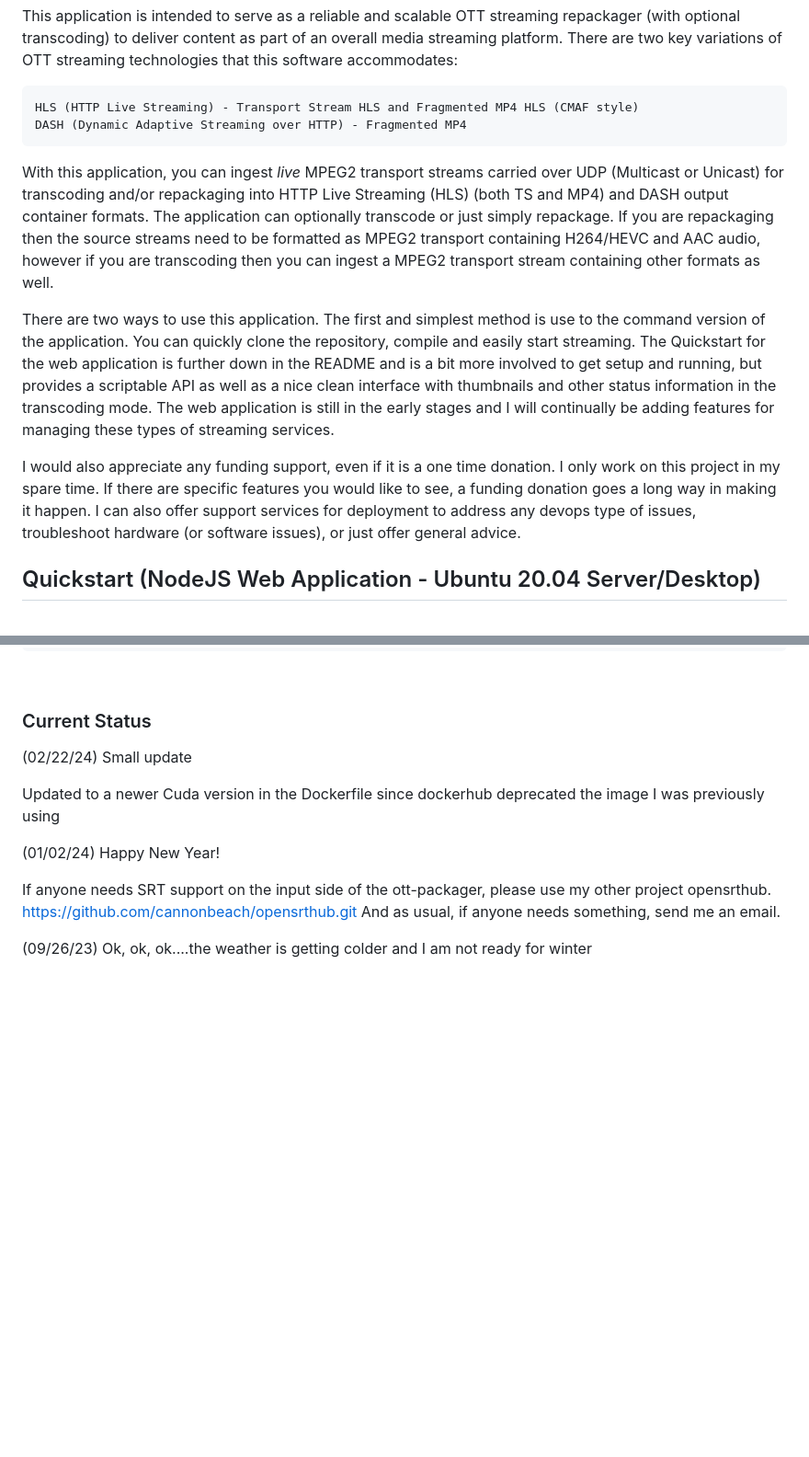
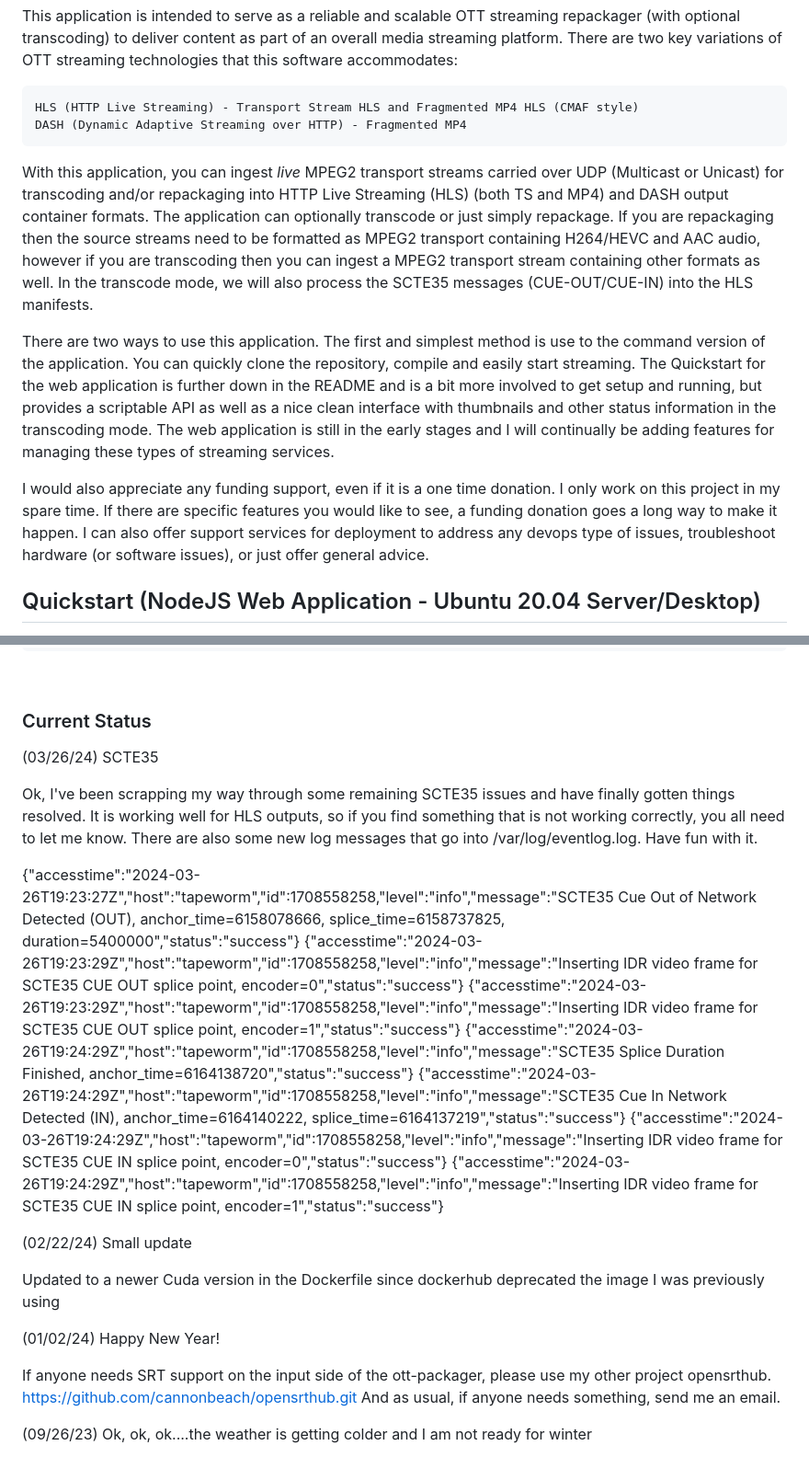
Before and after one commit to cannonbeach/ott-packager, a Markdown page: README.md, 2 parts joined by grey strips. Shown: that part at 92% size. Rendered like a GitHub page; blank space fills up the shorter version.

```diff
--- a/README.md
+++ b/README.md
@@ -9,11 +9,11 @@ This application is intended to serve as a reliable and scalable OTT streaming r
     HLS (HTTP Live Streaming) - Transport Stream HLS and Fragmented MP4 HLS (CMAF style)
     DASH (Dynamic Adaptive Streaming over HTTP) - Fragmented MP4
 
-With this application, you can ingest *live* MPEG2 transport streams carried over UDP (Multicast or Unicast) for transcoding and/or repackaging into HTTP Live Streaming (HLS) (both TS and MP4) and DASH output container formats.  The application can optionally transcode or just simply repackage.  If you are repackaging then the source streams need to be formatted as MPEG2 transport containing H264/HEVC and AAC audio, however if you are transcoding then you can ingest a MPEG2 transport stream containing other formats as well.
+With this application, you can ingest *live* MPEG2 transport streams carried over UDP (Multicast or Unicast) for transcoding and/or repackaging into HTTP Live Streaming (HLS) (both TS and MP4) and DASH output container formats.  The application can optionally transcode or just simply repackage.  If you are repackaging then the source streams need to be formatted as MPEG2 transport containing H264/HEVC and AAC audio, however if you are transcoding then you can ingest a MPEG2 transport stream containing other formats as well.  In the transcode mode, we will also process the SCTE35 messages (CUE-OUT/CUE-IN) into the HLS manifests.
 
 There are two ways to use this application.  The first and simplest method is use to the command version of the application.  You can quickly clone the repository, compile and easily start streaming.  The Quickstart for the web application is further down in the README and is a bit more involved to get setup and running, but provides a scriptable API as well as a nice clean interface with thumbnails and other status information in the transcoding mode.  The web application is still in the early stages and I will continually be adding features for managing these types of streaming services.
 
-I would also appreciate any funding support, even if it is a one time donation.  I only work on this project in my spare time.  If there are specific features you would like to see, a funding donation goes a long way in making it happen.  I can also offer support services for deployment to address any devops type of issues, troubleshoot hardware (or software issues), or just offer general advice.
+I would also appreciate any funding support, even if it is a one time donation.  I only work on this project in my spare time.  If there are specific features you would like to see, a funding donation goes a long way to make it happen.  I can also offer support services for deployment to address any devops type of issues, troubleshoot hardware (or software issues), or just offer general advice.
 <br>
 
 ## Quickstart (NodeJS Web Application - Ubuntu 20.04 Server/Desktop)
@@ -338,6 +338,19 @@ While running the webapp, you can do a "tail -f /var/log/eventlog.log".  You sho
 
 ### Current Status
 
+(03/26/24) SCTE35
+
+Ok, I've been scrapping my way through some remaining SCTE35 issues and have finally gotten things resolved.  It is working well for HLS outputs, so if you find something that is not working correctly, you all need to let me know.
+There are also some new log messages that go into /var/log/eventlog.log.  Have fun with it.
+
+{"accesstime":"2024-03-26T19:23:27Z","host":"tapeworm","id":1708558258,"level":"info","message":"SCTE35 Cue Out of Network Detected (OUT), anchor_time=6158078666, splice_time=6158737825, duration=5400000","status":"success"}
+{"accesstime":"2024-03-26T19:23:29Z","host":"tapeworm","id":1708558258,"level":"info","message":"Inserting IDR video frame for SCTE35 CUE OUT splice point, encoder=0","status":"success"}
+{"accesstime":"2024-03-26T19:23:29Z","host":"tapeworm","id":1708558258,"level":"info","message":"Inserting IDR video frame for SCTE35 CUE OUT splice point, encoder=1","status":"success"}
+{"accesstime":"2024-03-26T19:24:29Z","host":"tapeworm","id":1708558258,"level":"info","message":"SCTE35 Splice Duration Finished, anchor_time=6164138720","status":"success"}
+{"accesstime":"2024-03-26T19:24:29Z","host":"tapeworm","id":1708558258,"level":"info","message":"SCTE35 Cue In Network Detected (IN), anchor_time=6164140222, splice_time=6164137219","status":"success"}
+{"accesstime":"2024-03-26T19:24:29Z","host":"tapeworm","id":1708558258,"level":"info","message":"Inserting IDR video frame for SCTE35 CUE IN splice point, encoder=0","status":"success"}
+{"accesstime":"2024-03-26T19:24:29Z","host":"tapeworm","id":1708558258,"level":"info","message":"Inserting IDR video frame for SCTE35 CUE IN splice point, encoder=1","status":"success"}
+
 (02/22/24) Small update
 
 Updated to a newer Cuda version in the Dockerfile since dockerhub deprecated the image I was previously using
```
